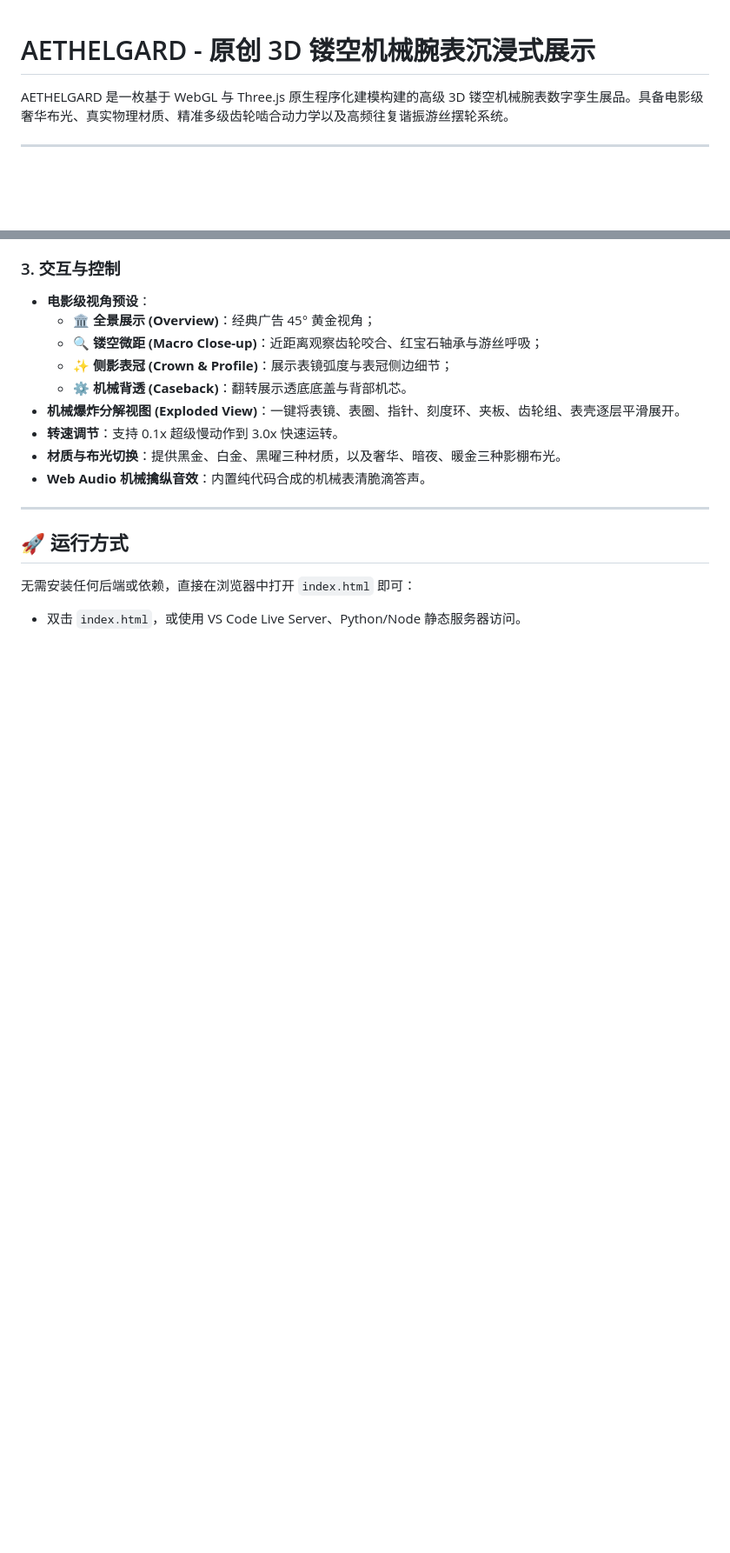
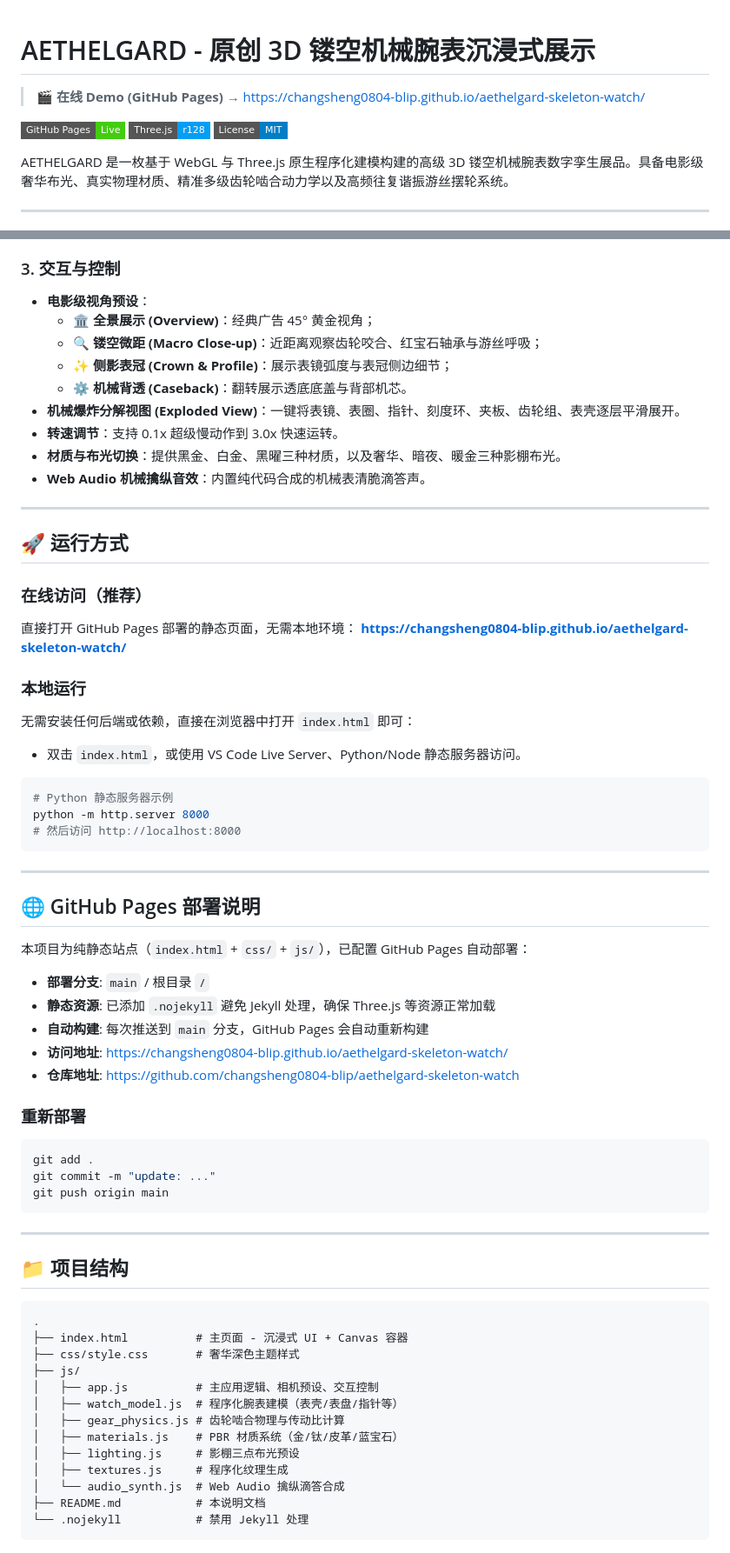
Before and after one commit to changsheng0804-blip/aethelgard-skeleton-watch, a Markdown page: README.md, 2 parts joined by grey strips. Shown at 87% size. Rendered like a GitHub page; badges without logos; blank space fills up the shorter version.

Commit message:
docs: 添加 GitHub Pages 在线 Demo 链接与部署说明

````diff
--- a/README.md
+++ b/README.md
@@ -1,4 +1,10 @@
 # AETHELGARD - 原创 3D 镂空机械腕表沉浸式展示
+
+> 🎬 **在线 Demo (GitHub Pages)** → https://changsheng0804-blip.github.io/aethelgard-skeleton-watch/
+
+![GitHub Pages](https://img.shields.io/badge/GitHub%20Pages-Live-success?style=flat-square&logo=github)
+![Three.js](https://img.shields.io/badge/Three.js-r128-049EF4?style=flat-square&logo=three.js)
+![License](https://img.shields.io/badge/License-MIT-blue?style=flat-square)
 
 AETHELGARD 是一枚基于 WebGL 与 Three.js 原生程序化建模构建的高级 3D 镂空机械腕表数字孪生展品。具备电影级奢华布光、真实物理材质、精准多级齿轮啮合动力学以及高频往复谐振游丝摆轮系统。
 
@@ -44,5 +50,54 @@ AETHELGARD 是一枚基于 WebGL 与 Three.js 原生程序化建模构建的高
 
 ## 🚀 运行方式
 
+### 在线访问（推荐）
+直接打开 GitHub Pages 部署的静态页面，无需本地环境：
+**https://changsheng0804-blip.github.io/aethelgard-skeleton-watch/**
+
+### 本地运行
 无需安装任何后端或依赖，直接在浏览器中打开 `index.html` 即可：
 - 双击 `index.html`，或使用 VS Code Live Server、Python/Node 静态服务器访问。
+```bash
+# Python 静态服务器示例
+python -m http.server 8000
+# 然后访问 http://localhost:8000
+```
+
+---
+
+## 🌐 GitHub Pages 部署说明
+
+本项目为纯静态站点（`index.html` + `css/` + `js/`），已配置 GitHub Pages 自动部署：
+
+- **部署分支**: `main` / 根目录 `/`
+- **静态资源**: 已添加 `.nojekyll` 避免 Jekyll 处理，确保 Three.js 等资源正常加载
+- **自动构建**: 每次推送到 `main` 分支，GitHub Pages 会自动重新构建
+- **访问地址**: https://changsheng0804-blip.github.io/aethelgard-skeleton-watch/
+- **仓库地址**: https://github.com/changsheng0804-blip/aethelgard-skeleton-watch
+
+### 重新部署
+```bash
+git add .
+git commit -m "update: ..."
+git push origin main
+```
+
+---
+
+## 📁 项目结构
+
+```
+.
+├── index.html          # 主页面 - 沉浸式 UI + Canvas 容器
+├── css/style.css       # 奢华深色主题样式
+├── js/
+│   ├── app.js          # 主应用逻辑、相机预设、交互控制
+│   ├── watch_model.js  # 程序化腕表建模（表壳/表盘/指针等）
+│   ├── gear_physics.js # 齿轮啮合物理与传动比计算
+│   ├── materials.js    # PBR 材质系统（金/钛/皮革/蓝宝石）
+│   ├── lighting.js     # 影棚三点布光预设
+│   ├── textures.js     # 程序化纹理生成
+│   └── audio_synth.js  # Web Audio 擒纵滴答合成
+├── README.md           # 本说明文档
+└── .nojekyll           # 禁用 Jekyll 处理
+```
````
